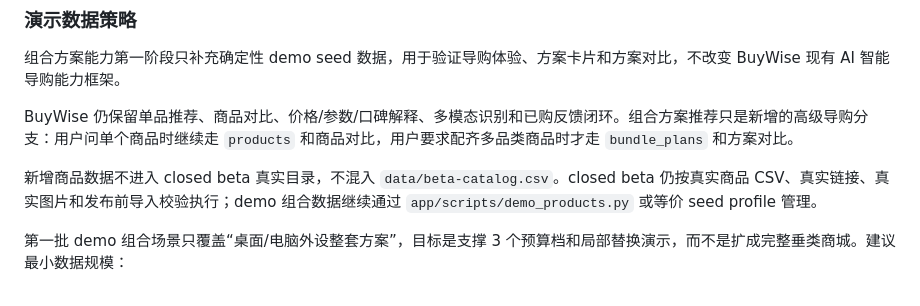
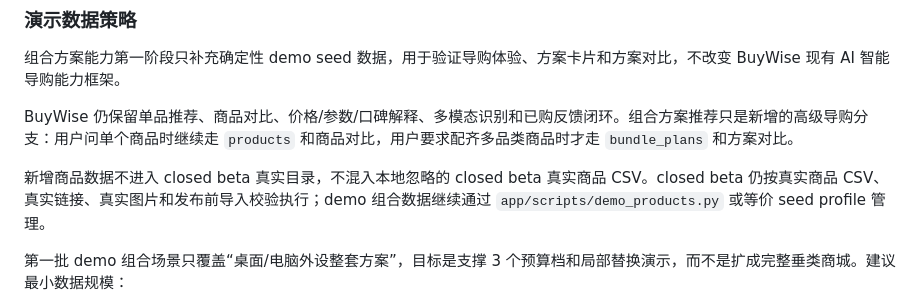
Before and after one commit to ldh949494/BuyWise, a Markdown page: docs/design/bundle-plan-recommendations.md, the part around the change. Drawn GitHub-style.

Commit message:
chore: validate and publish local changes

```diff
--- a/docs/design/bundle-plan-recommendations.md
+++ b/docs/design/bundle-plan-recommendations.md
@@ -220,7 +220,7 @@ Android 展示分支：
 
 BuyWise 仍保留单品推荐、商品对比、价格/参数/口碑解释、多模态识别和已购反馈闭环。组合方案推荐只是新增的高级导购分支：用户问单个商品时继续走 `products` 和商品对比，用户要求配齐多品类商品时才走 `bundle_plans` 和方案对比。
 
-新增商品数据不进入 closed beta 真实目录，不混入 `data/beta-catalog.csv`。closed beta 仍按真实商品 CSV、真实链接、真实图片和发布前导入校验执行；demo 组合数据继续通过 `app/scripts/demo_products.py` 或等价 seed profile 管理。
+新增商品数据不进入 closed beta 真实目录，不混入本地忽略的 closed beta 真实商品 CSV。closed beta 仍按真实商品 CSV、真实链接、真实图片和发布前导入校验执行；demo 组合数据继续通过 `app/scripts/demo_products.py` 或等价 seed profile 管理。
 
 第一批 demo 组合场景只覆盖“桌面/电脑外设整套方案”，目标是支撑 3 个预算档和局部替换演示，而不是扩成完整垂类商城。建议最小数据规模：
 
```
